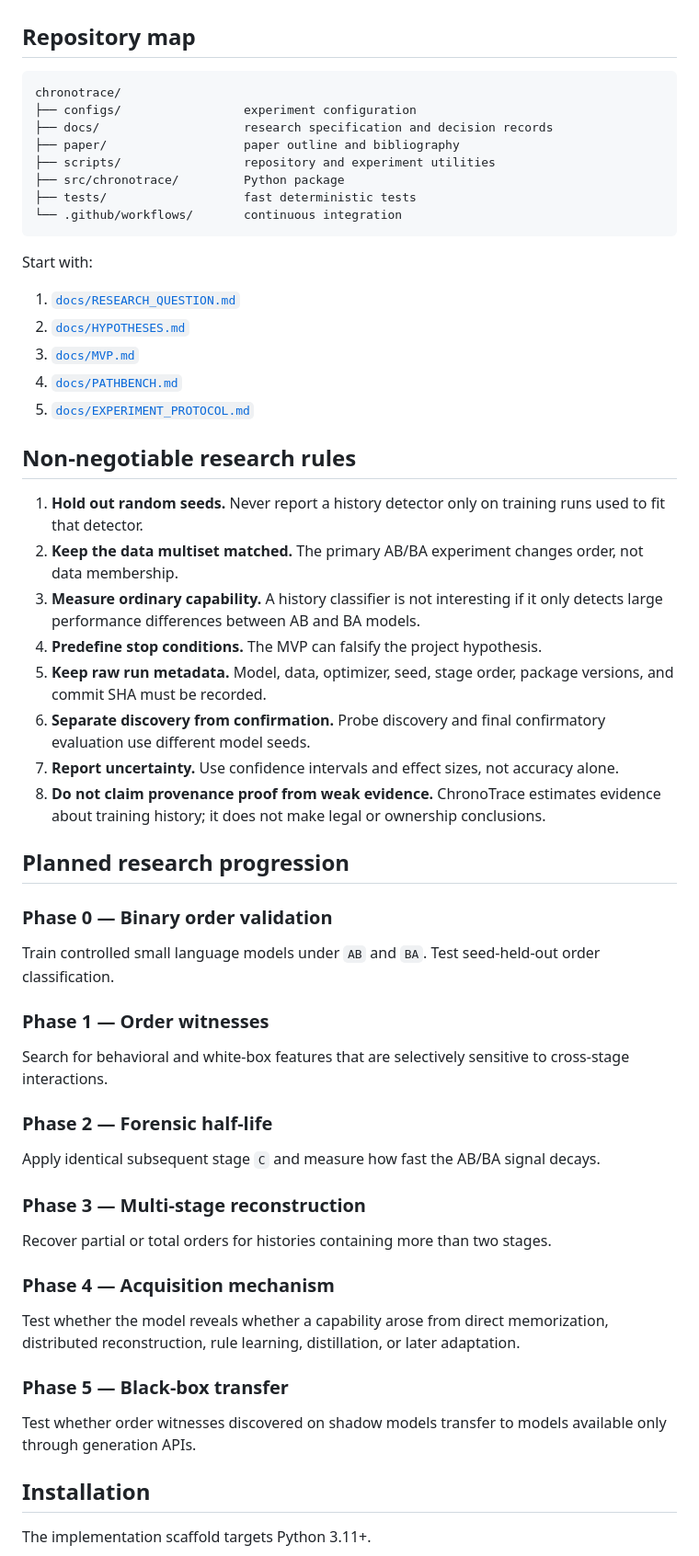
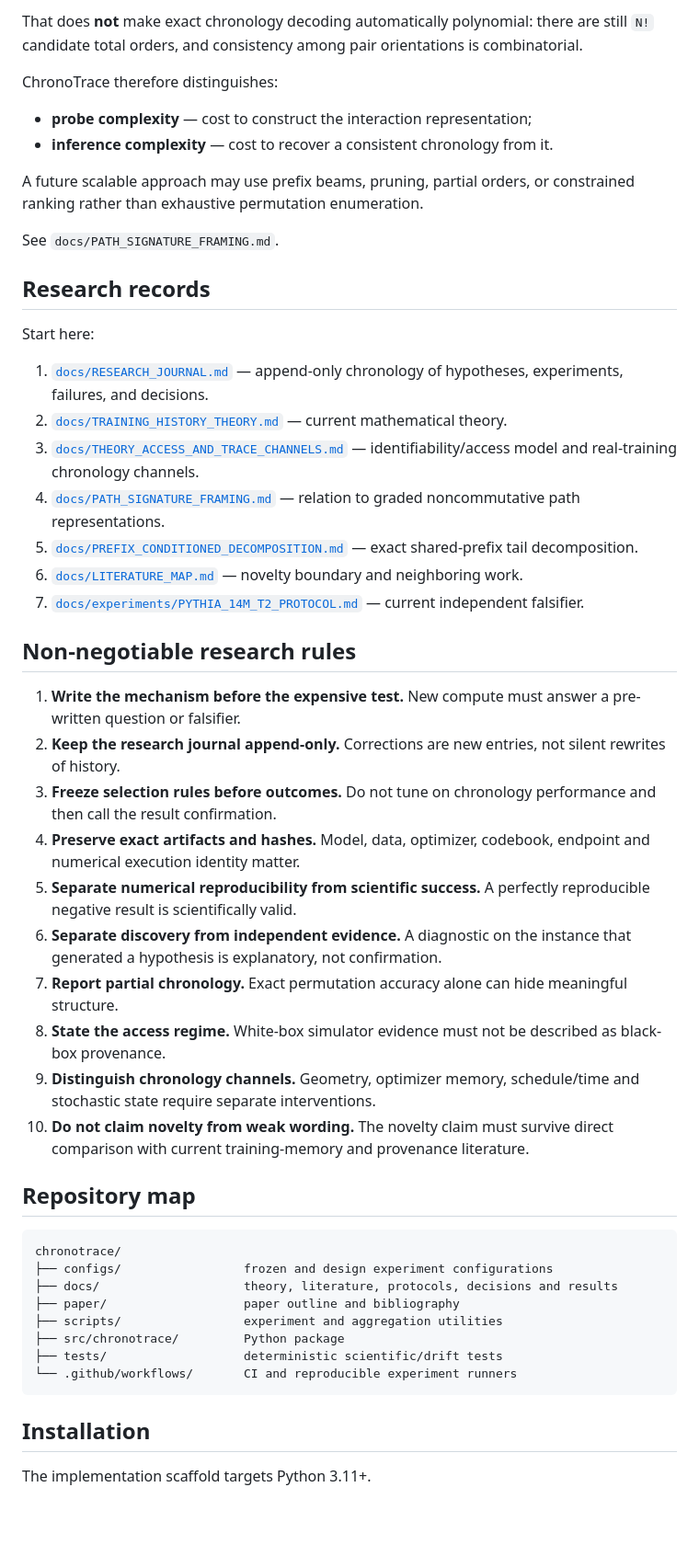
Before and after one commit to Null-Square/chronotrace, a Markdown page: README.md, the part around one of its changes. Shown at 92% size. GitHub-like rendering; blank space fills up the shorter version.

````diff
--- a/README.md
+++ b/README.md
@@ -52,61 +223,51 @@ The project does **not** assume that all training histories are identifiable. A
+That does **not** make exact chronology decoding automatically polynomial: there are still `N!` candidate total orders, and consistency among pair orientations is combinatorial.
+
+ChronoTrace therefore distinguishes:
+
+- **probe complexity** — cost to construct the interaction representation;
+- **inference complexity** — cost to recover a consistent chronology from it.
+
+A future scalable approach may use prefix beams, pruning, partial orders, or constrained ranking rather than exhaustive permutation enumeration.
+
+See `docs/PATH_SIGNATURE_FRAMING.md`.
+
+## Research records
+
+Start here:
+
+1. [`docs/RESEARCH_JOURNAL.md`](docs/RESEARCH_JOURNAL.md) — append-only chronology of hypotheses, experiments, failures, and decisions.
+2. [`docs/TRAINING_HISTORY_THEORY.md`](docs/TRAINING_HISTORY_THEORY.md) — current mathematical theory.
+3. [`docs/THEORY_ACCESS_AND_TRACE_CHANNELS.md`](docs/THEORY_ACCESS_AND_TRACE_CHANNELS.md) — identifiability/access model and real-training chronology channels.
+4. [`docs/PATH_SIGNATURE_FRAMING.md`](docs/PATH_SIGNATURE_FRAMING.md) — relation to graded noncommutative path representations.
+5. [`docs/PREFIX_CONDITIONED_DECOMPOSITION.md`](docs/PREFIX_CONDITIONED_DECOMPOSITION.md) — exact shared-prefix tail decomposition.
+6. [`docs/LITERATURE_MAP.md`](docs/LITERATURE_MAP.md) — novelty boundary and neighboring work.
+7. [`docs/experiments/PYTHIA_14M_T2_PROTOCOL.md`](docs/experiments/PYTHIA_14M_T2_PROTOCOL.md) — current independent falsifier.
+
+## Non-negotiable research rules
+
+1. **Write the mechanism before the expensive test.** New compute must answer a pre-written question or falsifier.
+2. **Keep the research journal append-only.** Corrections are new entries, not silent rewrites of history.
+3. **Freeze selection rules before outcomes.** Do not tune on chronology performance and then call the result confirmation.
+4. **Preserve exact artifacts and hashes.** Model, data, optimizer, codebook, endpoint and numerical execution identity matter.
+5. **Separate numerical reproducibility from scientific success.** A perfectly reproducible negative result is scientifically valid.
+6. **Separate discovery from independent evidence.** A diagnostic on the instance that generated a hypothesis is explanatory, not confirmation.
+7. **Report partial chronology.** Exact permutation accuracy alone can hide meaningful structure.
+8. **State the access regime.** White-box simulator evidence must not be described as black-box provenance.
+9. **Distinguish chronology channels.** Geometry, optimizer memory, schedule/time and stochastic state require separate interventions.
+10. **Do not claim novelty from weak wording.** The novelty claim must survive direct comparison with current training-memory and provenance literature.
 
 ## Repository map
 
 ```text
 chronotrace/
-├── configs/                 experiment configuration
-├── docs/                    research specification and decision records
+├── configs/                 frozen and design experiment configurations
+├── docs/                    theory, literature, protocols, decisions and results
 ├── paper/                   paper outline and bibliography
-├── scripts/                 repository and experiment utilities
+├── scripts/                 experiment and aggregation utilities
 ├── src/chronotrace/         Python package
-├── tests/                   fast deterministic tests
-└── .github/workflows/       continuous integration
+├── tests/                   deterministic scientific/drift tests
+└── .github/workflows/       CI and reproducible experiment runners
 ```
-
-Start with:
-
-1. [`docs/RESEARCH_QUESTION.md`](docs/RESEARCH_QUESTION.md)
-2. [`docs/HYPOTHESES.md`](docs/HYPOTHESES.md)
-3. [`docs/MVP.md`](docs/MVP.md)
-4. [`docs/PATHBENCH.md`](docs/PATHBENCH.md)
-5. [`docs/EXPERIMENT_PROTOCOL.md`](docs/EXPERIMENT_PROTOCOL.md)
-
-## Non-negotiable research rules
-
-1. **Hold out random seeds.** Never report a history detector only on training runs used to fit that detector.
-2. **Keep the data multiset matched.** The primary AB/BA experiment changes order, not data membership.
-3. **Measure ordinary capability.** A history classifier is not interesting if it only detects large performance differences between AB and BA models.
-4. **Predefine stop conditions.** The MVP can falsify the project hypothesis.
-5. **Keep raw run metadata.** Model, data, optimizer, seed, stage order, package versions, and commit SHA must be recorded.
-6. **Separate discovery from confirmation.** Probe discovery and final confirmatory evaluation use different model seeds.
-7. **Report uncertainty.** Use confidence intervals and effect sizes, not accuracy alone.
-8. **Do not claim provenance proof from weak evidence.** ChronoTrace estimates evidence about training history; it does not make legal or ownership conclusions.
-
-## Planned research progression
-
-### Phase 0 — Binary order validation
-
-Train controlled small language models under `AB` and `BA`. Test seed-held-out order classification.
-
-### Phase 1 — Order witnesses
-
-Search for behavioral and white-box features that are selectively sensitive to cross-stage interactions.
-
-### Phase 2 — Forensic half-life
-
-Apply identical subsequent stage `C` and measure how fast the AB/BA signal decays.
-
-### Phase 3 — Multi-stage reconstruction
-
-Recover partial or total orders for histories containing more than two stages.
-
-### Phase 4 — Acquisition mechanism
-
-Test whether the model reveals whether a capability arose from direct memorization, distributed reconstruction, rule learning, distillation, or later adaptation.
-
-### Phase 5 — Black-box transfer
-
-Test whether order witnesses discovered on shadow models transfer to models available only through generation APIs.
 
 ## Installation
 
````
Also changed, not shown: other parts of README.md (+197 -56 lines).
